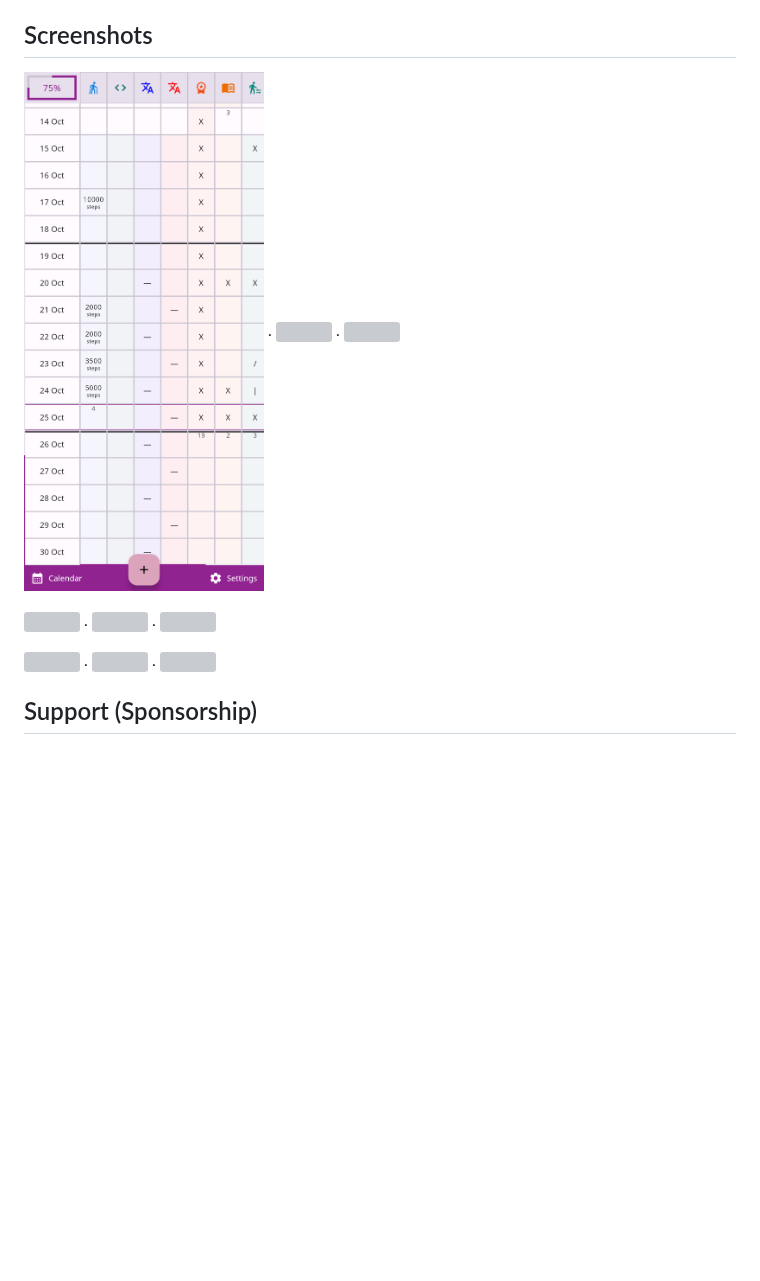
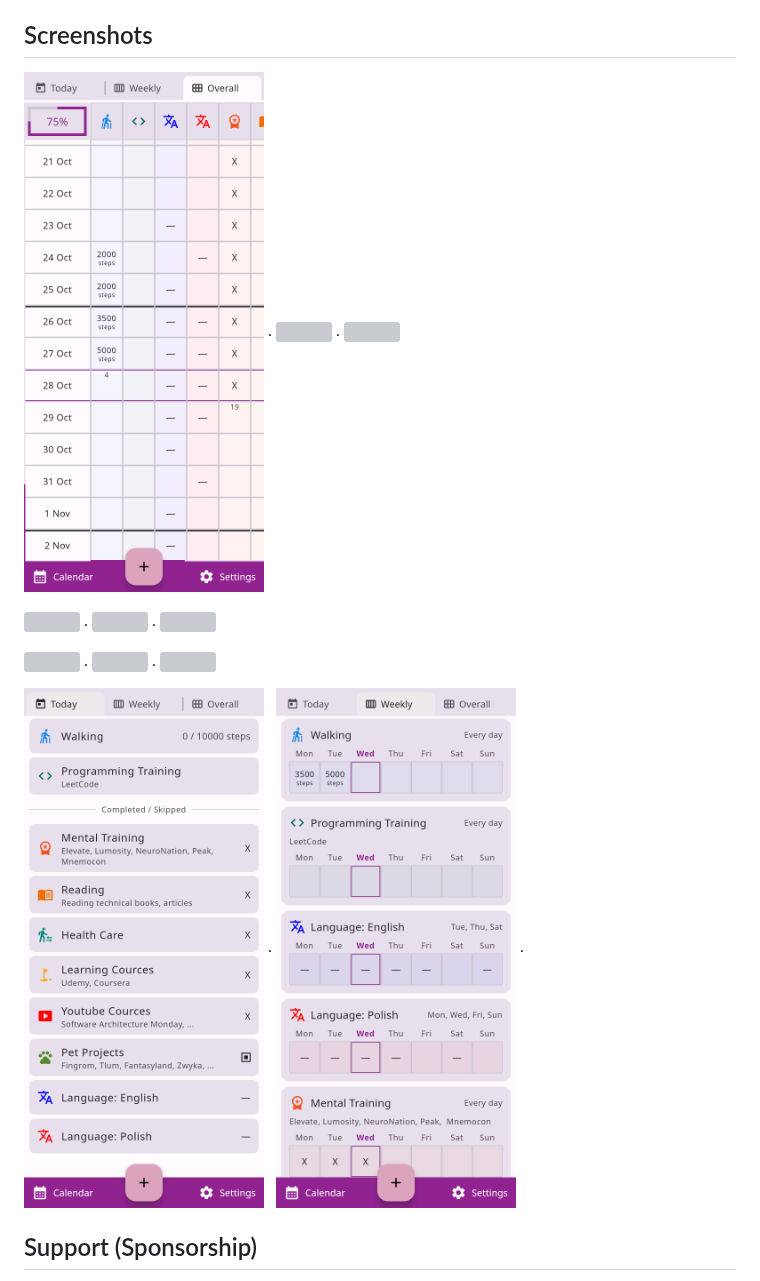
Before and after one commit to lyskouski/app-tracker, a Markdown page: README.md, the part around the change. Drawn GitHub-style; pictures changed too: docs/design-flow/screenshots/10_daily.png (added), docs/design-flow/screenshots/11_weekly.png (added), docs/design-flow/screenshots/1_home.png; blank space fills up the shorter version; grey boxes are pictures that could not be loaded.

Commit message:
[#65] [NF] Main Page: Weekly Status. Update images

```diff
--- a/README.md
+++ b/README.md
@@ -115,6 +115,8 @@ one is left behind.
 
 <img title="Zwyka: Metrics" src="./docs/design-flow/screenshots/9_metrics.png" width="240" /> . <img title="Zwyka: Detailed Metrics" src="./docs/design-flow/screenshots/7_detailed_metrics.png" width="240" /> . <img title="Zwyka: Timer" src="./docs/design-flow/screenshots/8_timer.png" width="240" />
 
+<img title="Zwyka: Daily" src="./docs/design-flow/screenshots/10_daily.png" width="240" /> . <img title="Zwyka: Weekly" src="./docs/design-flow/screenshots/11_weekly.png" width="240" /> .
+
 ## Support (Sponsorship)
 
 As an open-source project, subscribing will not unlock any additional features in the app. However, it would serve as
```
